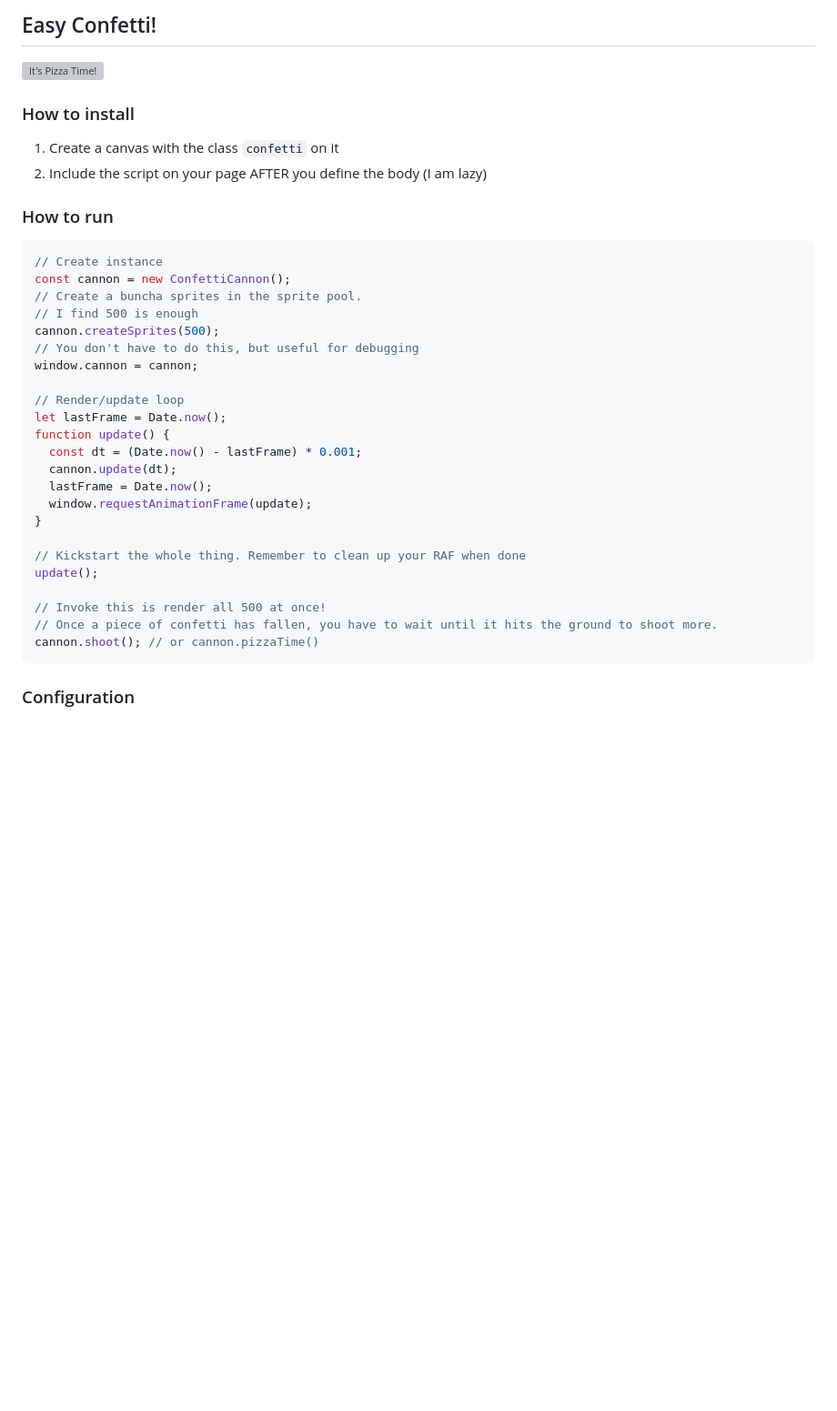
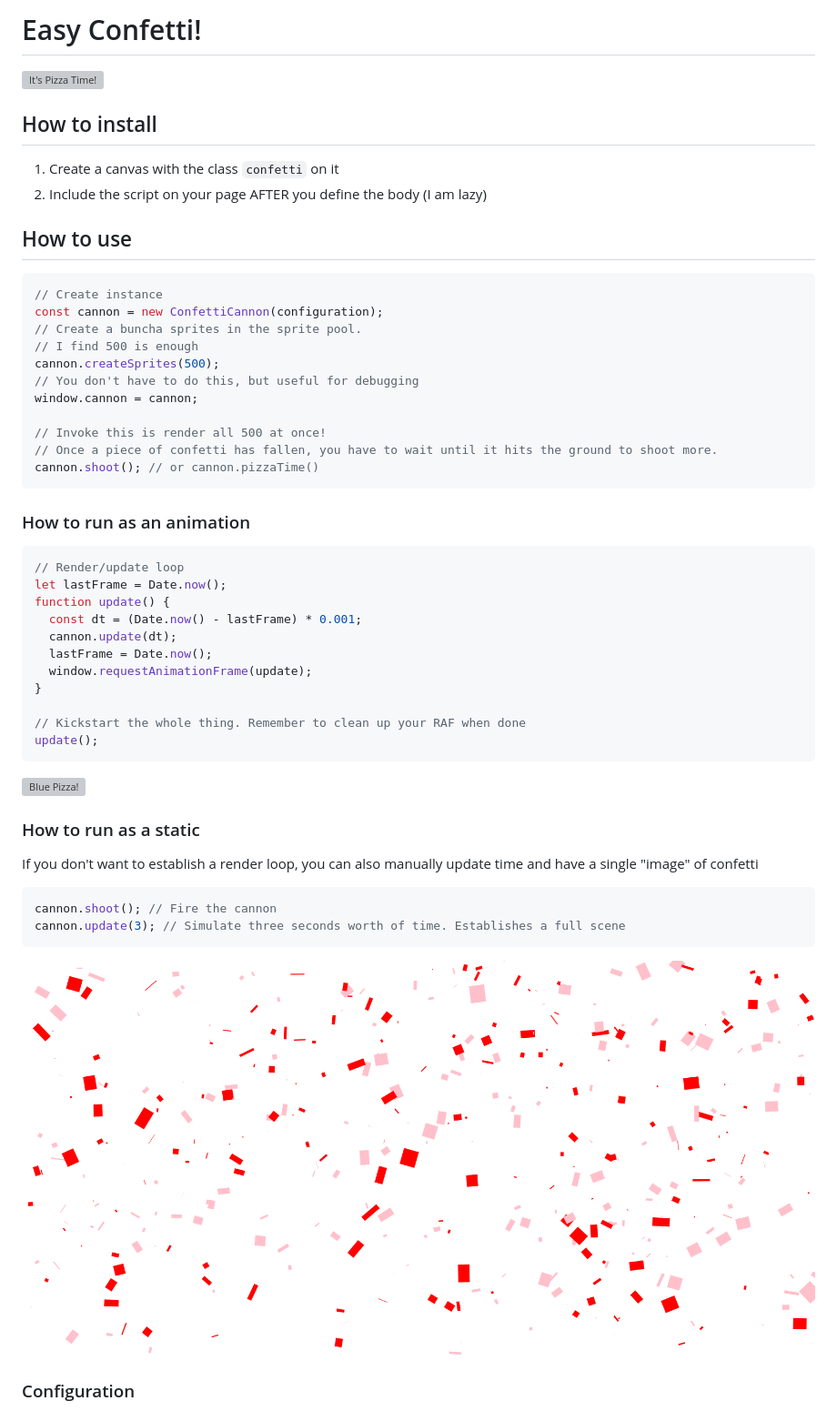
Before and after one commit to JustinHoldstock/ConfettiCanvas, a Markdown page: README.md, the part around the change. Shown: that part at 91% size. GitHub-like rendering; pictures changed too: static-pizza.png (added); blank space fills up the shorter version; grey boxes are pictures that could not be loaded.

Commit message:
chore: examples of animating and static image

````diff
--- a/README.md
+++ b/README.md
@@ -1,23 +1,31 @@
-## Easy Confetti!
+# Easy Confetti!
 
 ![It's Pizza Time!](./pizza-time.gif)
 
-### How to install
+## How to install
 
 1. Create a canvas with the class `confetti` on it
 2. Include the script on your page AFTER you define the body (I am lazy)
 
-### How to run
+## How to use
 
 ```js
 // Create instance
-const cannon = new ConfettiCannon();
+const cannon = new ConfettiCannon(configuration);
 // Create a buncha sprites in the sprite pool.
 // I find 500 is enough
 cannon.createSprites(500);
 // You don't have to do this, but useful for debugging
 window.cannon = cannon;
 
+// Invoke this is render all 500 at once!
+// Once a piece of confetti has fallen, you have to wait until it hits the ground to shoot more.
+cannon.shoot(); // or cannon.pizzaTime()
+```
+
+### How to run as an animation
+
+```js
 // Render/update loop
 let lastFrame = Date.now();
 function update() {
@@ -29,11 +37,20 @@ function update() {
 
 // Kickstart the whole thing. Remember to clean up your RAF when done
 update();
+```
 
-// Invoke this is render all 500 at once!
-// Once a piece of confetti has fallen, you have to wait until it hits the ground to shoot more.
-cannon.shoot(); // or cannon.pizzaTime()
+![Blue Pizza!](./custom-pizza.gif)
+
+### How to run as a static
+
+If you don't want to establish a render loop, you can also manually update time and have a single "image" of confetti
+
+```js
+cannon.shoot(); // Fire the cannon
+cannon.update(3); // Simulate three seconds worth of time. Establishes a full scene
 ```
+
+![Valentine's Pizza!](./static-pizza.png)
 
 ### Configuration
 
````
Also changed, not shown: 2 other files.
